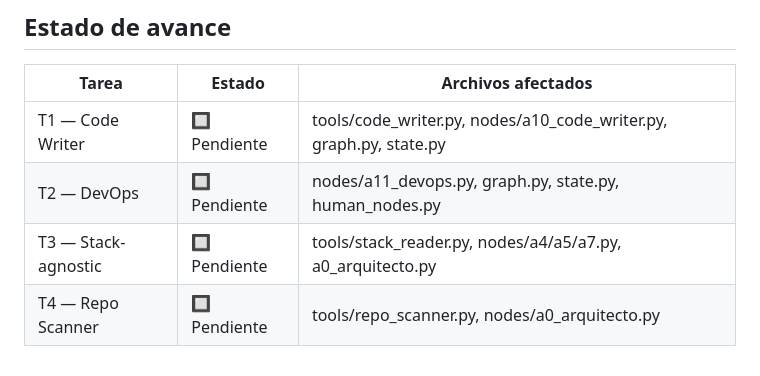
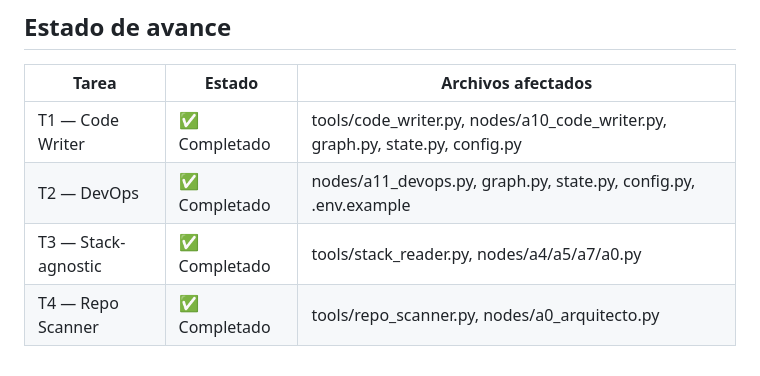
Before and after one commit to Romeromarcov/fabrica-software, a Markdown page: PLAN.md, the part around the change. GitHub-like rendering.

Commit message:
docs: marcar todas las tareas del PLAN.md como completadas

```diff
--- a/PLAN.md
+++ b/PLAN.md
@@ -123,7 +123,7 @@ TAREA 1 (Code Writer)
 
 | Tarea | Estado | Archivos afectados |
 |-------|--------|-------------------|
-| T1 — Code Writer | 🔲 Pendiente | tools/code_writer.py, nodes/a10_code_writer.py, graph.py, state.py |
-| T2 — DevOps | 🔲 Pendiente | nodes/a11_devops.py, graph.py, state.py, human_nodes.py |
-| T3 — Stack-agnostic | 🔲 Pendiente | tools/stack_reader.py, nodes/a4/a5/a7.py, a0_arquitecto.py |
-| T4 — Repo Scanner | 🔲 Pendiente | tools/repo_scanner.py, nodes/a0_arquitecto.py |
+| T1 — Code Writer | ✅ Completado | tools/code_writer.py, nodes/a10_code_writer.py, graph.py, state.py, config.py |
+| T2 — DevOps | ✅ Completado | nodes/a11_devops.py, graph.py, state.py, config.py, .env.example |
+| T3 — Stack-agnostic | ✅ Completado | tools/stack_reader.py, nodes/a4/a5/a7/a0.py |
+| T4 — Repo Scanner | ✅ Completado | tools/repo_scanner.py, nodes/a0_arquitecto.py |
```
